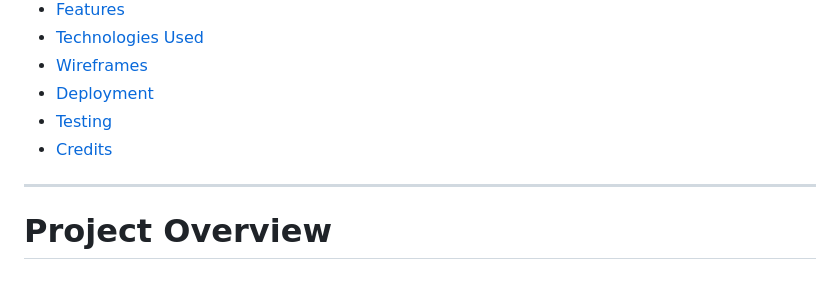
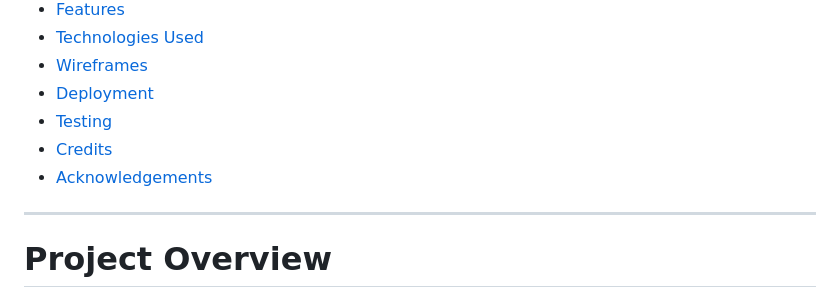
Before and after one commit to TheRealMcCall/anglesey-gardening-services, a Markdown page: README.md, the part around the change. Drawn GitHub-style.

Commit message:
Add Acknowledgements to table of contents

```diff
--- a/README.md
+++ b/README.md
@@ -18,6 +18,7 @@ The site can be accessed by this [link](https://therealmccall.github.io/anglesey
 * [Deployment](#deployment)
 * [Testing](#testing)
 * [Credits](#credits)
+* [Acknowledgements](#credits)
 ---
 
 # Project Overview
```
